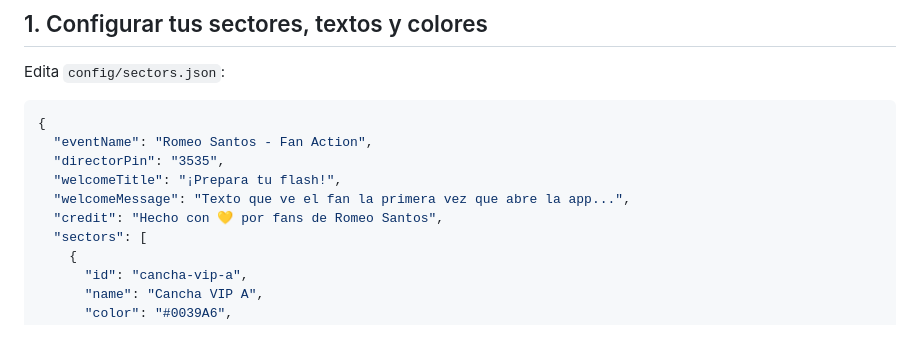
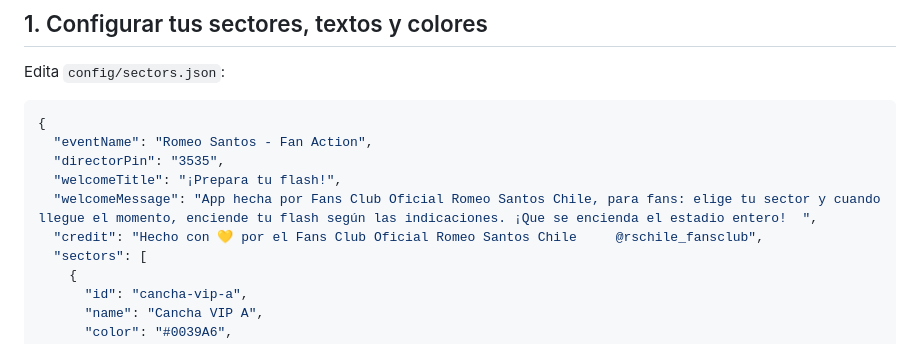
Before and after one commit to fernanda71299-bot/RSChile, a Markdown page: README.md, the part around the change. GitHub-like rendering.

```diff
--- a/README.md
+++ b/README.md
@@ -32,8 +32,8 @@ Edita `config/sectors.json`:
   "eventName": "Romeo Santos - Fan Action",
   "directorPin": "3535",
   "welcomeTitle": "¡Prepara tu flash!",
-  "welcomeMessage": "Texto que ve el fan la primera vez que abre la app...",
-  "credit": "Hecho con 💛 por fans de Romeo Santos",
+  "welcomeMessage": "App hecha por Fans Club Oficial Romeo Santos Chile, para fans: elige tu sector y cuando llegue el momento, enciende tu flash según las indicaciones. ¡Que se encienda el estadio entero!  ",
+  "credit": "Hecho con 💛 por el Fans Club Oficial Romeo Santos Chile     @rschile_fansclub",
   "sectors": [
     {
       "id": "cancha-vip-a",
```
